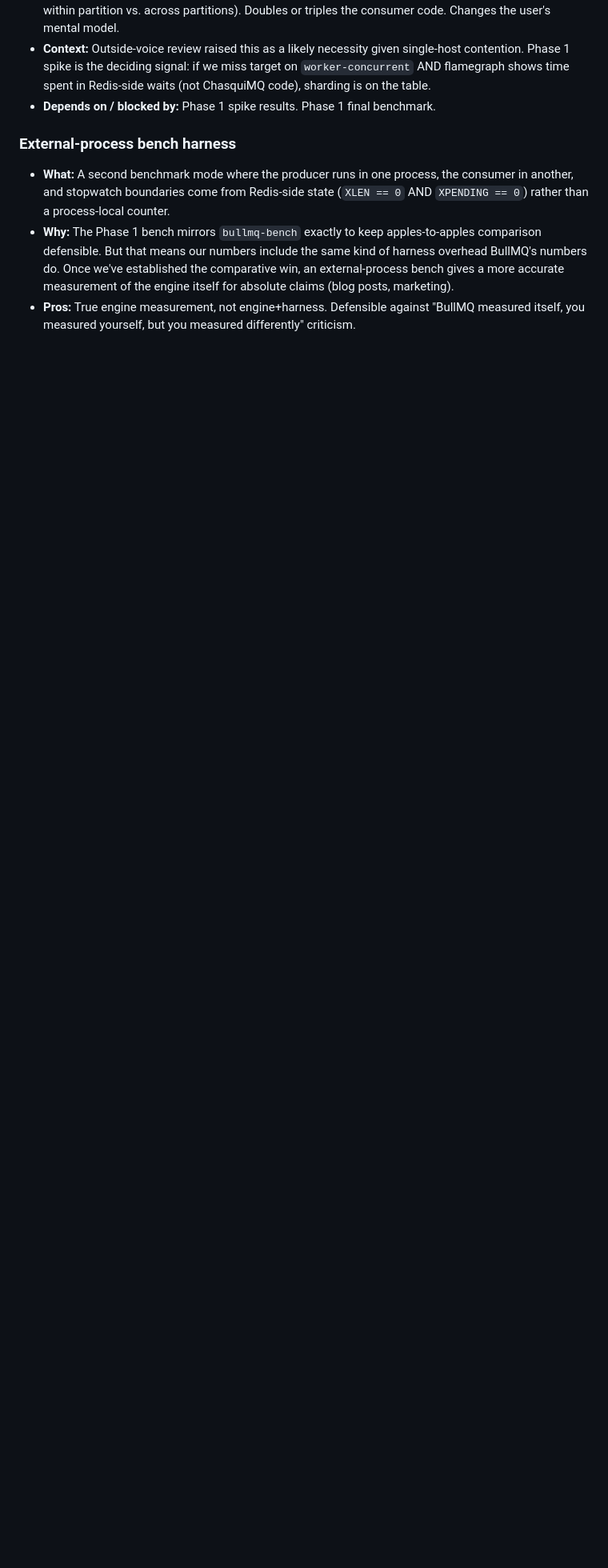
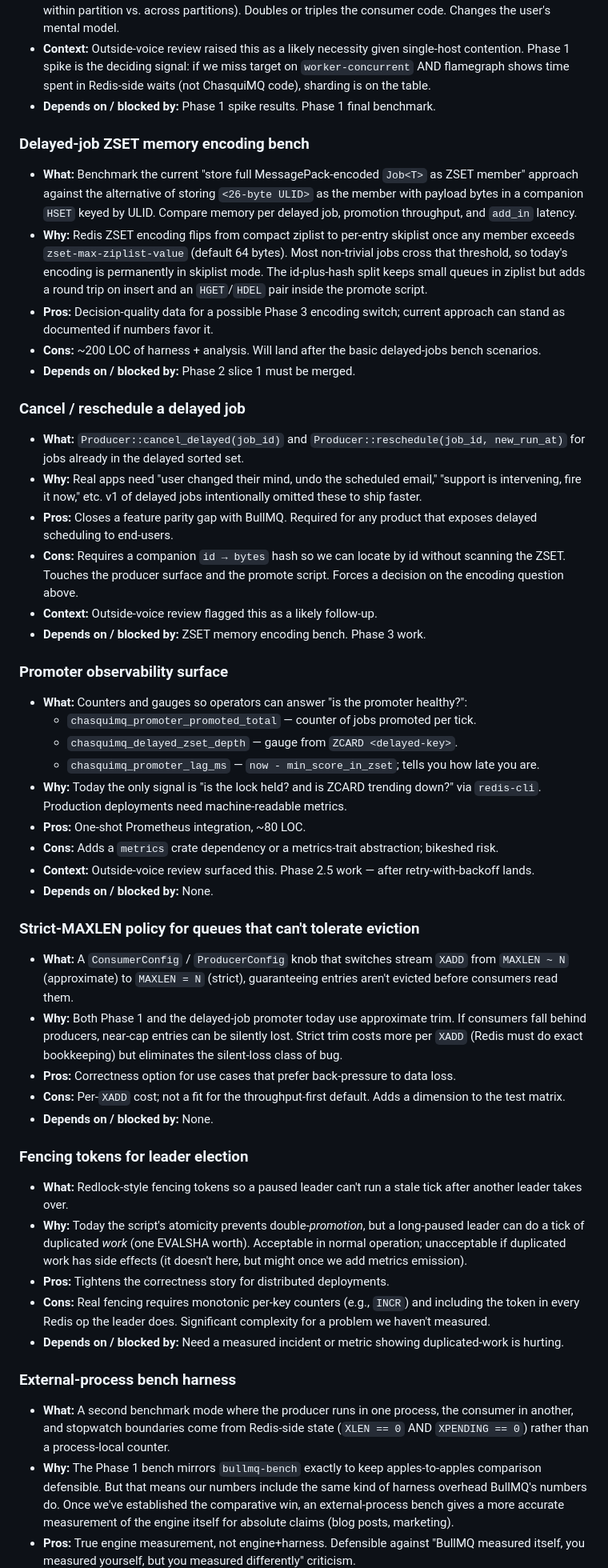
Before and after one commit to jotarios/chasquimq, a Markdown page: TODOS.md, the part around one of its changes. Shown at 80% size. Rendered like a GitHub page; blank space fills up the shorter version.

```diff
--- a/TODOS.md
+++ b/TODOS.md
@@ -46,6 +33,51 @@ See "External-process bench harness" entry below — already captured.
 - **Context:** Outside-voice review raised this as a likely necessity given single-host contention. Phase 1 spike is the deciding signal: if we miss target on `worker-concurrent` AND flamegraph shows time spent in Redis-side waits (not ChasquiMQ code), sharding is on the table.
 - **Depends on / blocked by:** Phase 1 spike results. Phase 1 final benchmark.
 
+### Delayed-job ZSET memory encoding bench
+
+- **What:** Benchmark the current "store full MessagePack-encoded `Job<T>` as ZSET member" approach against the alternative of storing `<26-byte ULID>` as the member with payload bytes in a companion `HSET` keyed by ULID. Compare memory per delayed job, promotion throughput, and `add_in` latency.
+- **Why:** Redis ZSET encoding flips from compact ziplist to per-entry skiplist once any member exceeds `zset-max-ziplist-value` (default 64 bytes). Most non-trivial jobs cross that threshold, so today's encoding is permanently in skiplist mode. The id-plus-hash split keeps small queues in ziplist but adds a round trip on insert and an `HGET`/`HDEL` pair inside the promote script.
+- **Pros:** Decision-quality data for a possible Phase 3 encoding switch; current approach can stand as documented if numbers favor it.
+- **Cons:** ~200 LOC of harness + analysis. Will land after the basic delayed-jobs bench scenarios.
+- **Depends on / blocked by:** Phase 2 slice 1 must be merged.
+
+### Cancel / reschedule a delayed job
+
+- **What:** `Producer::cancel_delayed(job_id)` and `Producer::reschedule(job_id, new_run_at)` for jobs already in the delayed sorted set.
+- **Why:** Real apps need "user changed their mind, undo the scheduled email," "support is intervening, fire it now," etc. v1 of delayed jobs intentionally omitted these to ship faster.
+- **Pros:** Closes a feature parity gap with BullMQ. Required for any product that exposes delayed scheduling to end-users.
+- **Cons:** Requires a companion `id → bytes` hash so we can locate by id without scanning the ZSET. Touches the producer surface and the promote script. Forces a decision on the encoding question above.
+- **Context:** Outside-voice review flagged this as a likely follow-up.
+- **Depends on / blocked by:** ZSET memory encoding bench. Phase 3 work.
+
+### Promoter observability surface
+
+- **What:** Counters and gauges so operators can answer "is the promoter healthy?":
+  - `chasquimq_promoter_promoted_total` — counter of jobs promoted per tick.
+  - `chasquimq_delayed_zset_depth` — gauge from `ZCARD <delayed-key>`.
+  - `chasquimq_promoter_lag_ms` — `now - min_score_in_zset`; tells you how late you are.
+- **Why:** Today the only signal is "is the lock held? and is ZCARD trending down?" via `redis-cli`. Production deployments need machine-readable metrics.
+- **Pros:** One-shot Prometheus integration, ~80 LOC.
+- **Cons:** Adds a `metrics` crate dependency or a metrics-trait abstraction; bikeshed risk.
+- **Context:** Outside-voice review surfaced this. Phase 2.5 work — after retry-with-backoff lands.
+- **Depends on / blocked by:** None.
+
+### Strict-MAXLEN policy for queues that can't tolerate eviction
+
+- **What:** A `ConsumerConfig` / `ProducerConfig` knob that switches stream `XADD` from `MAXLEN ~ N` (approximate) to `MAXLEN = N` (strict), guaranteeing entries aren't evicted before consumers read them.
+- **Why:** Both Phase 1 and the delayed-job promoter today use approximate trim. If consumers fall behind producers, near-cap entries can be silently lost. Strict trim costs more per `XADD` (Redis must do exact bookkeeping) but eliminates the silent-loss class of bug.
+- **Pros:** Correctness option for use cases that prefer back-pressure to data loss.
+- **Cons:** Per-`XADD` cost; not a fit for the throughput-first default. Adds a dimension to the test matrix.
+- **Depends on / blocked by:** None.
+
+### Fencing tokens for leader election
+
+- **What:** Redlock-style fencing tokens so a paused leader can't run a stale tick after another leader takes over.
+- **Why:** Today the script's atomicity prevents double-*promotion*, but a long-paused leader can do a tick of duplicated *work* (one EVALSHA worth). Acceptable in normal operation; unacceptable if duplicated work has side effects (it doesn't here, but might once we add metrics emission).
+- **Pros:** Tightens the correctness story for distributed deployments.
+- **Cons:** Real fencing requires monotonic per-key counters (e.g., `INCR`) and including the token in every Redis op the leader does. Significant complexity for a problem we haven't measured.
+- **Depends on / blocked by:** Need a measured incident or metric showing duplicated-work is hurting.
+
 ### External-process bench harness
 
 - **What:** A second benchmark mode where the producer runs in one process, the consumer in another, and stopwatch boundaries come from Redis-side state (`XLEN == 0` AND `XPENDING == 0`) rather than a process-local counter.
```
Also changed, not shown: other parts of TODOS.md (+0 -13 lines), CLAUDE.md (+1 -1 lines), README.md (+24 -4 lines).
